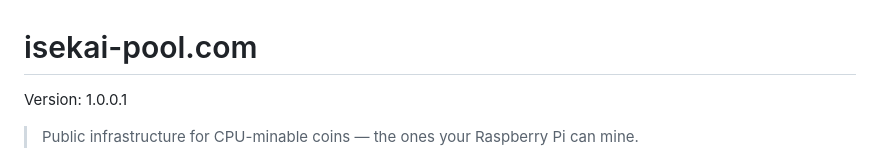
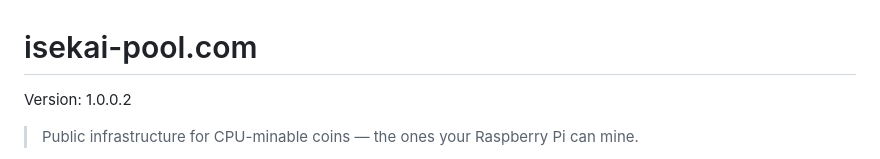
Before and after one commit to jeromeheuze/isekai-pool-api, a Markdown page: README.md, the part around the change. Drawn GitHub-style.

```diff
--- a/README.md
+++ b/README.md
@@ -1,6 +1,6 @@
 # isekai-pool.com
 
-Version: 1.0.0.1
+Version: 1.0.0.2
 
 > Public infrastructure for CPU-minable coins — the ones your Raspberry Pi can mine.
 
```
